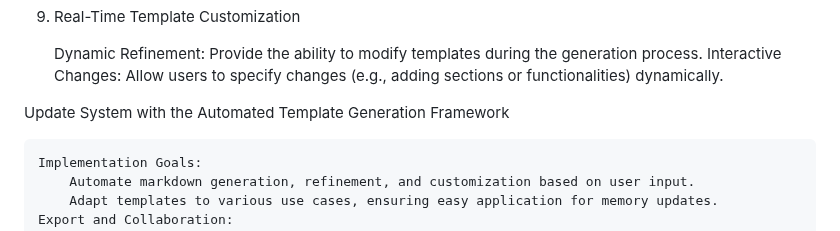
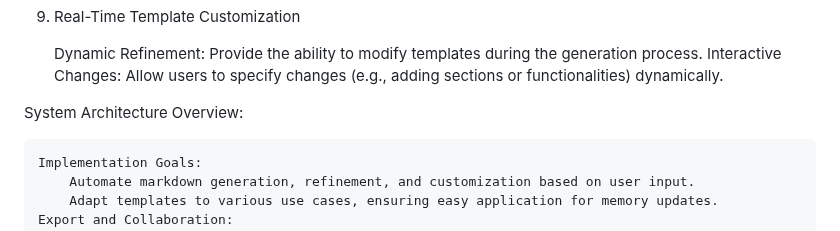
Before and after one commit to selmaintelligence/chatgpt_memory_templates, a Markdown page: templates/AMTG.md, the part around the change. GitHub-like rendering.

```diff
--- a/templates/AMTG.md
+++ b/templates/AMTG.md
@@ -88,7 +88,7 @@ Develop an in-memory architecture to automate the creation, refinement, and cust
     Interactive Changes:
         Allow users to specify changes (e.g., adding sections or functionalities) dynamically.
 
-Update System with the Automated Template Generation Framework
+System Architecture Overview:
 
     Implementation Goals:
         Automate markdown generation, refinement, and customization based on user input.
```
